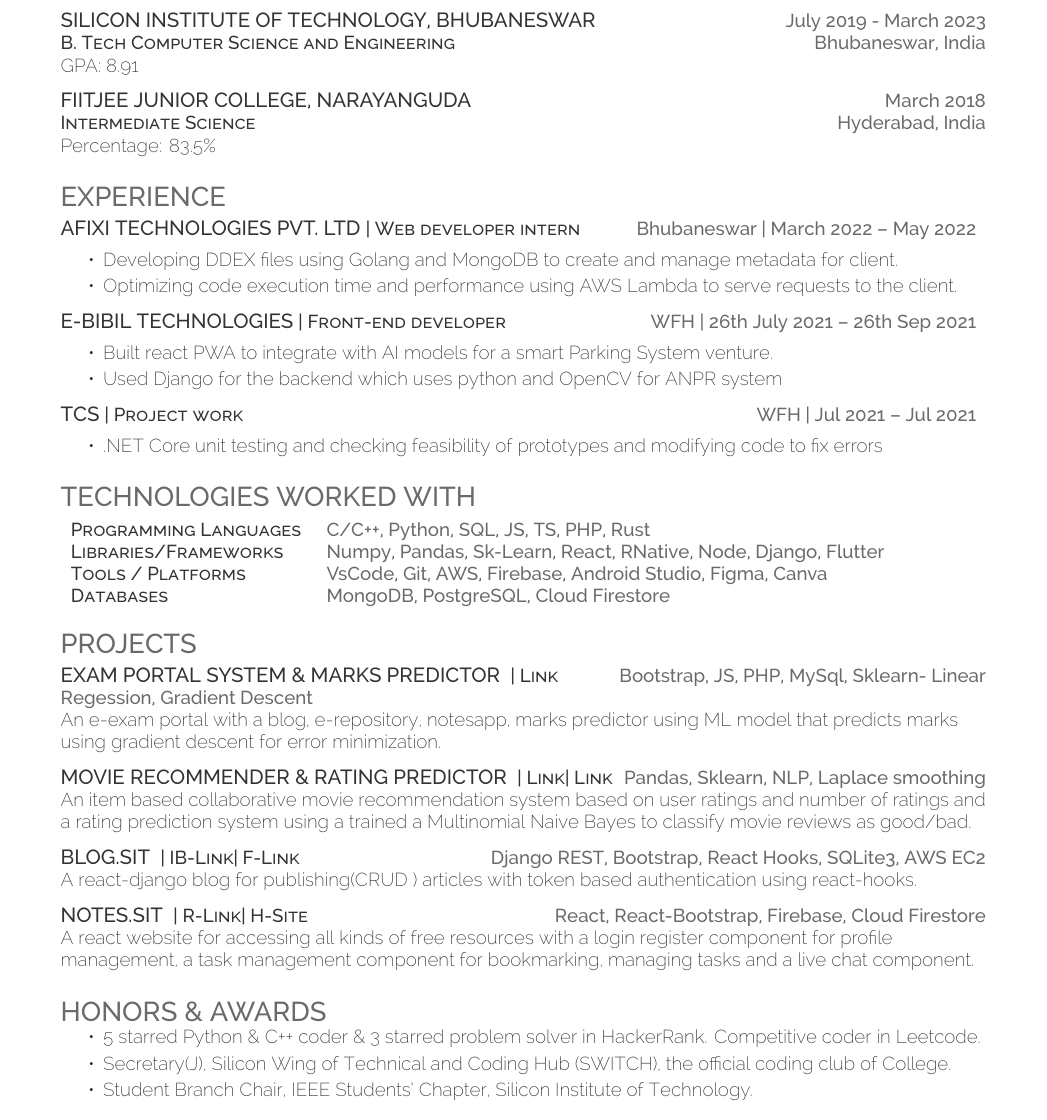
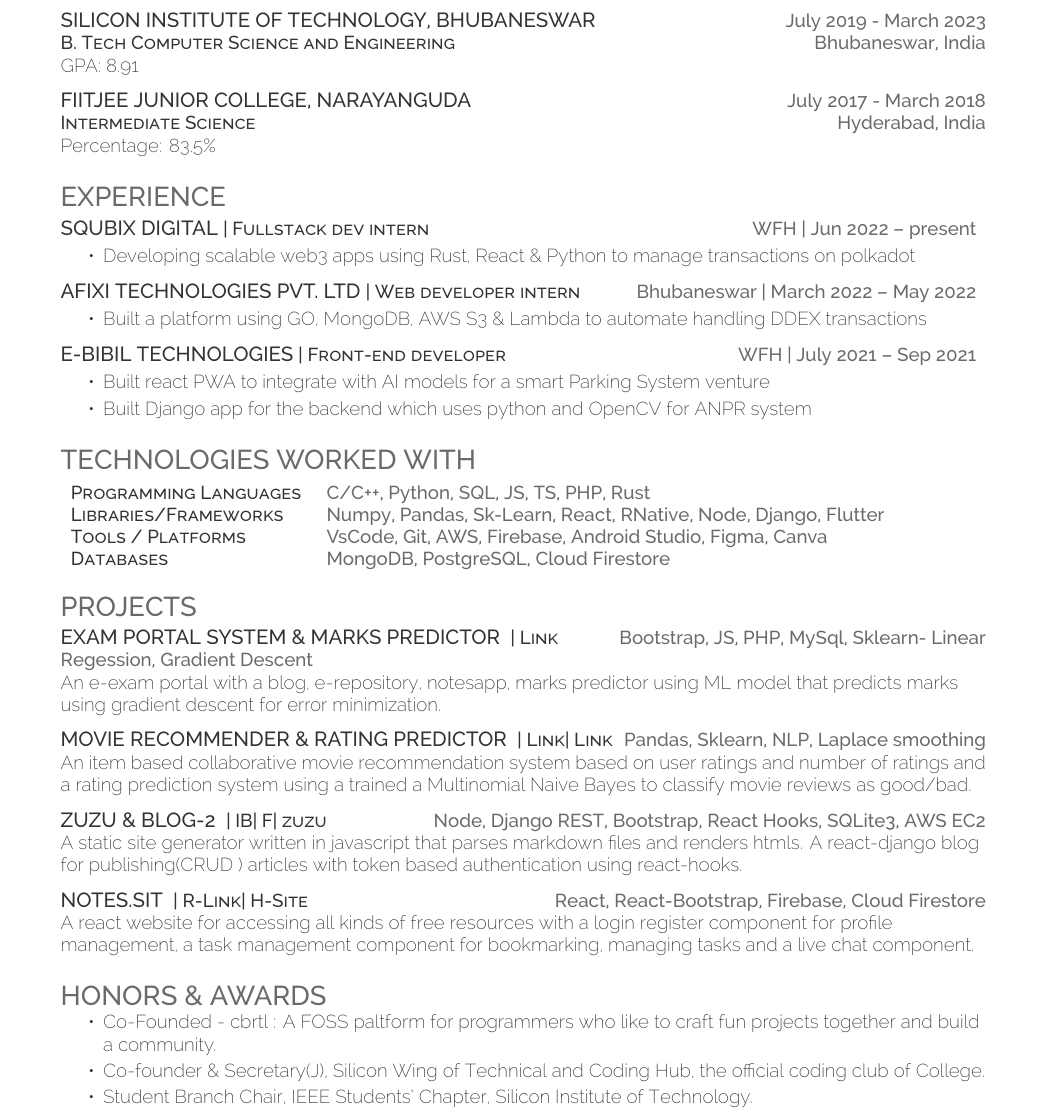
Before and after one commit to fuzzymfx/resume-latex-deedy, a LaTeX CV (resume.tex): part of the page, cut so that both start at the same text. Compiled offline with XeLaTeX.

Commit message:
Updated Resume.pdf

```diff
--- a/resume.tex
+++ b/resume.tex
@@ -72,7 +72,7 @@
     \sectionsep
 
 
-    \runsubsection{\href{http://www.fiitjeehyderabad.com/HomePage.html}{FIITJEE Junior College, Narayanguda}}\hspace*{\fill}  \location{March 2018}\\
+  \runsubsection{\href{http://www.fiitjeehyderabad.com/HomePage.html}{FIITJEE Junior College, Narayanguda}}\hspace*{\fill}  \location{July 2017 - March 2018}\\
     \descript{Intermediate Science}\hspace*{\fill}\location{Hyderabad, India}\\
     Percentage: 83.5\%\\
     \sectionsep
@@ -83,21 +83,20 @@
        %
        %%%%%%%%%%%%%%%%%%%%%%%%%%%%%%%%%%%%%%
        \section{Experience}
+       \runsubsection{\href{http://squibix.com/}{Squbix Digital}}\descript{| Fullstack dev intern}\hfill \location{WFH | Jun 2022 – present}
+           \begin{tightemize}
+  \item Developing scalable web3 apps using Rust, React \& Python to manage transactions on polkadot
+\end{tightemize}
+           \sectionsep
        \runsubsection{\href{https://www.afixi.com/}{Afixi Technologies Pvt. LTD}}\descript{| Web developer intern}\hfill \location{Bhubaneswar | March 2022 – May 2022}
            \begin{tightemize}
-  \item Developing DDEX files using Golang and MongoDB to create and manage metadata for client.
-  \item Optimizing code execution time and performance using AWS Lambda to serve requests to the client.
+  \item Built a platform using GO, MongoDB, AWS S3 \& Lambda to automate handling DDEX transactions
 \end{tightemize}
            \sectionsep
-       \runsubsection{\href{http://ebibil.com/}{E-Bibil Technologies}}\descript{| Front-end developer}\hfill \location{WFH | 26th July 2021 – 26th Sep 2021}
+       \runsubsection{\href{http://ebibil.com/}{E-Bibil Technologies}}\descript{| Front-end developer}\hfill \location{WFH | July 2021 – Sep 2021}
            \begin{tightemize}
-  \item Built react PWA to integrate with AI models for a smart Parking System venture.
-  \item Used Django for the backend which uses python and OpenCV for ANPR system
-\end{tightemize}
-           \sectionsep
-       \runsubsection{\href{http://tcs.com/}{TCS}}\descript{| Project work}\hfill \location{WFH | Jul 2021 – Jul 2021}
-           \begin{tightemize}
-  \item .NET Core unit testing and checking feasibility of prototypes and modifying code to fix errors
+  \item Built react PWA to integrate with AI models for a smart Parking System venture
+  \item Built Django app for the backend which uses python and OpenCV for ANPR system
 \end{tightemize}
            \sectionsep
 %%%%%%%%%%%%%%%%%%%%%%%%%%%%%%%%%%%%%%
@@ -134,9 +133,10 @@
     \sectionsep
 
 
-    \runsubsection{\large{Blog.SIT}}
-    \descript{| \href{https://github.com/codebotx/blogapp}{IB-Link}{| \href{https://github.com/codebotx/react-frontend-blogapp}{F-Link}}}\hfill \location{Django REST, Bootstrap, React Hooks, SQLite3, AWS EC2}\\
-    A react-django blog for publishing(CRUD ) articles with token based authentication using react-hooks. \\
+    \runsubsection{\large{ZUZU \& BLOG-2}}
+    \descript{| \href{https://github.com/codebotx/blogapp}{IB}| \href{https://github.com/codebotx/react-frontend-blogapp}{F}| \href{https://github.com/codebotx/zuzu}{zuzu}}
+    \hfill \location{Node, Django REST, Bootstrap, React Hooks, SQLite3, AWS EC2}\\
+    A static site generator written in javascript that parses markdown files and renders htmls. A react-django blog for publishing(CRUD ) articles with token based authentication using react-hooks. \\
     \sectionsep
 
 
@@ -151,9 +151,9 @@
 %%%%%%%%%%%%%%%%%%%%%%%%%%%%%%%%%%%%%%
 \section{Honors \& Awards}
 \begin{tightemize}
-\item 5 starred Python \& C++ coder \& 3 starred problem solver in HackerRank. Competitive coder in Leetcode.\\
-\item Secretary(J), Silicon Wing of Technical and Coding Hub (SWITCH), the official coding club of College.\\
-\item Student Branch Chair, IEEE Students\textquotesingle{} Chapter, Silicon Institute of Technology.\\
+\item Co-Founded - cbrtl : A FOSS paltform for programmers who like to craft fun projects together and build a community.\\
+\item Co-founder \& Secretary(J), Silicon Wing of Technical and Coding Hub, the official coding club of College.\\
+\item Student Branch Chair, IEEE Students’ Chapter, Silicon Institute of Technology.\\
 \end{tightemize}
      \
      \end{document}
```
Also changed, not shown: 1 other file.
